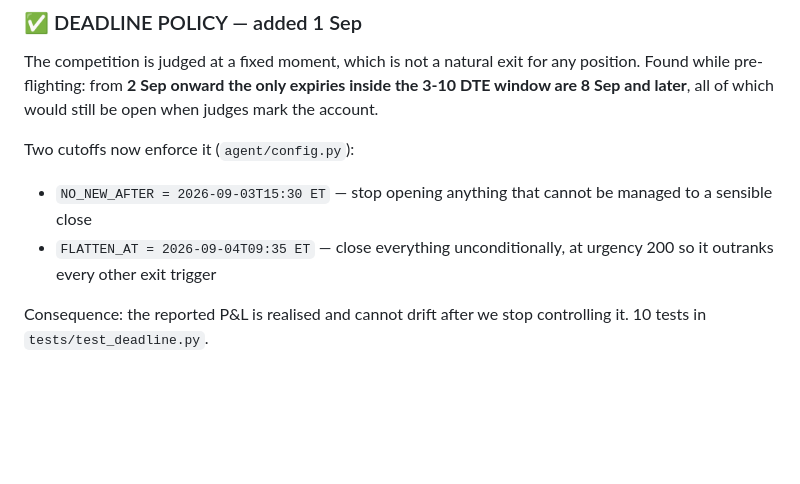
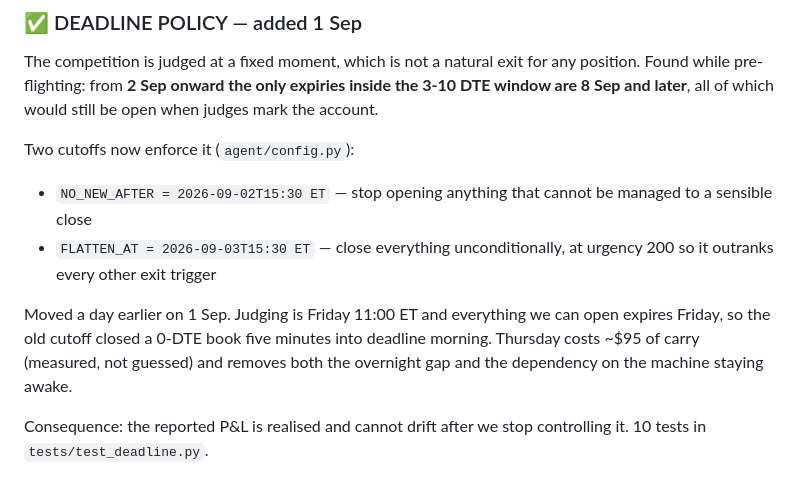
Before and after one commit to nizarhazaymeh/tradingbot, a Markdown page: docs/TODO.md, the part around the change. GitHub-like rendering; blank space fills up the shorter version.

```diff
--- a/docs/TODO.md
+++ b/docs/TODO.md
@@ -45,10 +45,15 @@ the 3-10 DTE window are 8 Sep and later**, all of which would still be open when
 judges mark the account.
 
 Two cutoffs now enforce it (`agent/config.py`):
-- `NO_NEW_AFTER = 2026-09-03T15:30 ET` — stop opening anything that cannot be
+- `NO_NEW_AFTER = 2026-09-02T15:30 ET` — stop opening anything that cannot be
   managed to a sensible close
-- `FLATTEN_AT = 2026-09-04T09:35 ET` — close everything unconditionally, at
+- `FLATTEN_AT = 2026-09-03T15:30 ET` — close everything unconditionally, at
   urgency 200 so it outranks every other exit trigger
+
+Moved a day earlier on 1 Sep. Judging is Friday 11:00 ET and everything we can
+open expires Friday, so the old cutoff closed a 0-DTE book five minutes into
+deadline morning. Thursday costs ~$95 of carry (measured, not guessed) and
+removes both the overnight gap and the dependency on the machine staying awake.
 
 Consequence: the reported P&L is realised and cannot drift after we stop
 controlling it. 10 tests in `tests/test_deadline.py`.
```
Also changed, not shown: docs/SESSION_2026-09-01.md (+11 -6 lines), docs/WRITEUP.md (+54 -5 lines).
